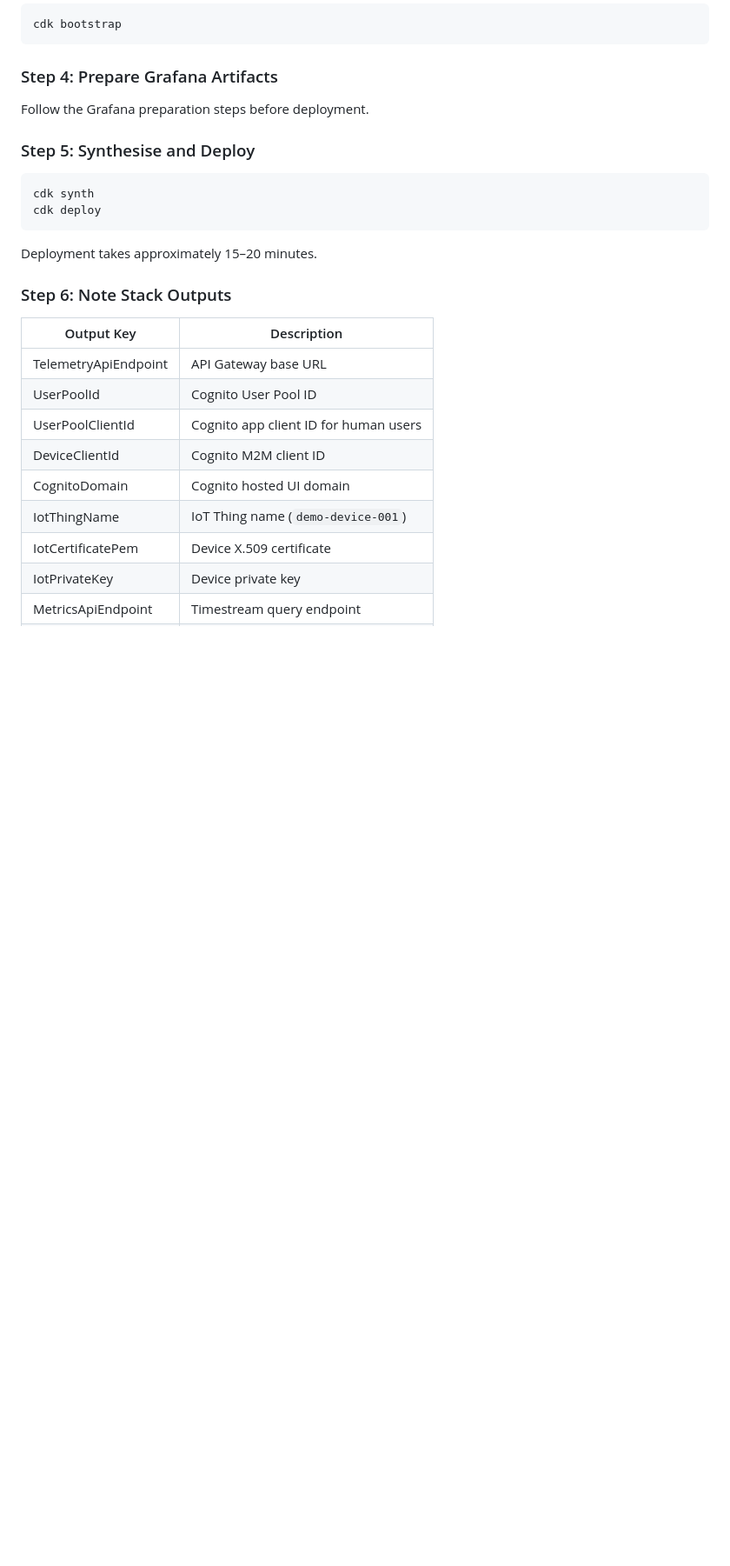
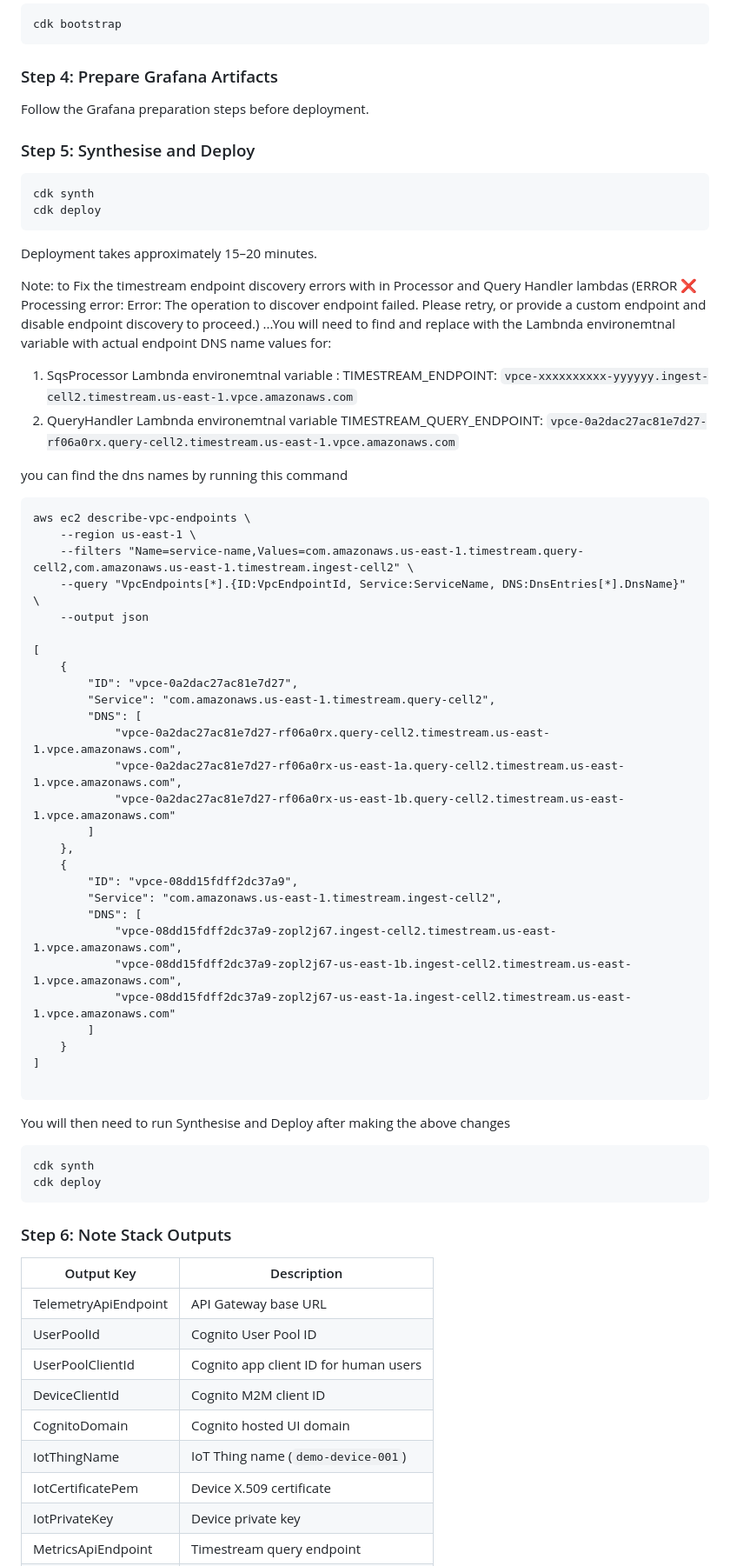
Before and after one commit to eyespan/device-telemetry-saas, a Markdown page: README.md, the part around one of its changes. Shown at 87% size. Drawn GitHub-style; blank space fills up the shorter version.

````diff
--- a/README.md
+++ b/README.md
@@ -246,6 +246,50 @@ cdk deploy
 
 Deployment takes approximately 15–20 minutes.
 
+Note: to Fix the timestream endpoint discovery errors with in Processor and Query Handler lambdas (ERROR    ❌ Processing error: Error: The operation to discover endpoint failed. Please retry, or provide a custom endpoint and disable endpoint discovery to proceed.) ...You will need to find  and replace with the Lambnda environemtnal variable with actual endpoint DNS name values for:
+
+1. SqsProcessor Lambnda environemtnal variable : TIMESTREAM_ENDPOINT: `vpce-xxxxxxxxxx-yyyyyy.ingest-cell2.timestream.us-east-1.vpce.amazonaws.com`
+2. QueryHandler Lambnda environemtnal variable TIMESTREAM_QUERY_ENDPOINT: `vpce-0a2dac27ac81e7d27-rf06a0rx.query-cell2.timestream.us-east-1.vpce.amazonaws.com`
+
+you can find the dns names by running this command
+```
+aws ec2 describe-vpc-endpoints \
+    --region us-east-1 \
+    --filters "Name=service-name,Values=com.amazonaws.us-east-1.timestream.query-cell2,com.amazonaws.us-east-1.timestream.ingest-cell2" \
+    --query "VpcEndpoints[*].{ID:VpcEndpointId, Service:ServiceName, DNS:DnsEntries[*].DnsName}" \
+    --output json
+
+[
+    {
+        "ID": "vpce-0a2dac27ac81e7d27",
+        "Service": "com.amazonaws.us-east-1.timestream.query-cell2",
+        "DNS": [
+            "vpce-0a2dac27ac81e7d27-rf06a0rx.query-cell2.timestream.us-east-1.vpce.amazonaws.com",
+            "vpce-0a2dac27ac81e7d27-rf06a0rx-us-east-1a.query-cell2.timestream.us-east-1.vpce.amazonaws.com",
+            "vpce-0a2dac27ac81e7d27-rf06a0rx-us-east-1b.query-cell2.timestream.us-east-1.vpce.amazonaws.com"
+        ]
+    },
+    {
+        "ID": "vpce-08dd15fdff2dc37a9",
+        "Service": "com.amazonaws.us-east-1.timestream.ingest-cell2",
+        "DNS": [
+            "vpce-08dd15fdff2dc37a9-zopl2j67.ingest-cell2.timestream.us-east-1.vpce.amazonaws.com",
+            "vpce-08dd15fdff2dc37a9-zopl2j67-us-east-1b.ingest-cell2.timestream.us-east-1.vpce.amazonaws.com",
+            "vpce-08dd15fdff2dc37a9-zopl2j67-us-east-1a.ingest-cell2.timestream.us-east-1.vpce.amazonaws.com"
+        ]
+    }
+]
+
+```
+
+
+You will then need to run Synthesise and Deploy after making the above changes
+
+```bash
+cdk synth
+cdk deploy
+```
+
 ### Step 6: Note Stack Outputs
 
 | Output Key | Description |
````
Also changed, not shown: other parts of README.md (+29 -2 lines).
